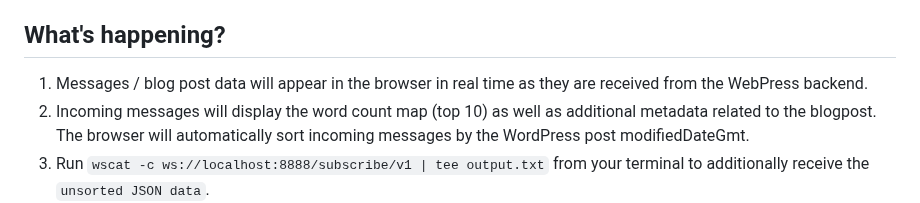
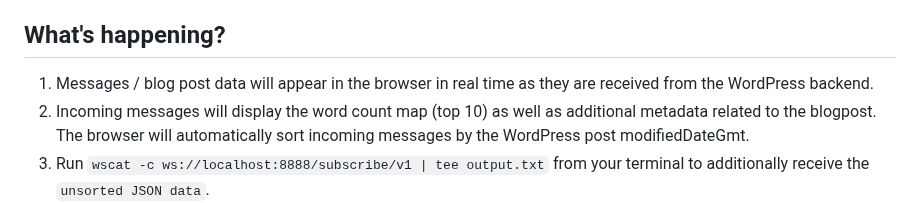
Before and after one commit to kiviuk/BlogBuzz, a Markdown page: README.md, the part around the change. Rendered like a GitHub page.

```diff
--- a/README.md
+++ b/README.md
@@ -27,7 +27,7 @@ A ZIO-based web application featuring WebSocket functionality.
 9. Hit **ENTER** again to stop crawling and stop the server at any time.
 
 ## What's happening?
-1. Messages / blog post data will appear in the browser in real time as they are received from the WebPress backend.
+1. Messages / blog post data will appear in the browser in real time as they are received from the WordPress backend.
 2. Incoming messages will display the word count map (top 10) as well as additional metadata related to the blogpost. The browser will automatically sort incoming messages by the WordPress post modifiedDateGmt.
 3. Run `wscat -c ws://localhost:8888/subscribe/v1 | tee output.txt` from your terminal to additionally receive the `unsorted JSON data`.
 4. The crawler is tested and configured to fetch items from https://wptavern.com.
```
